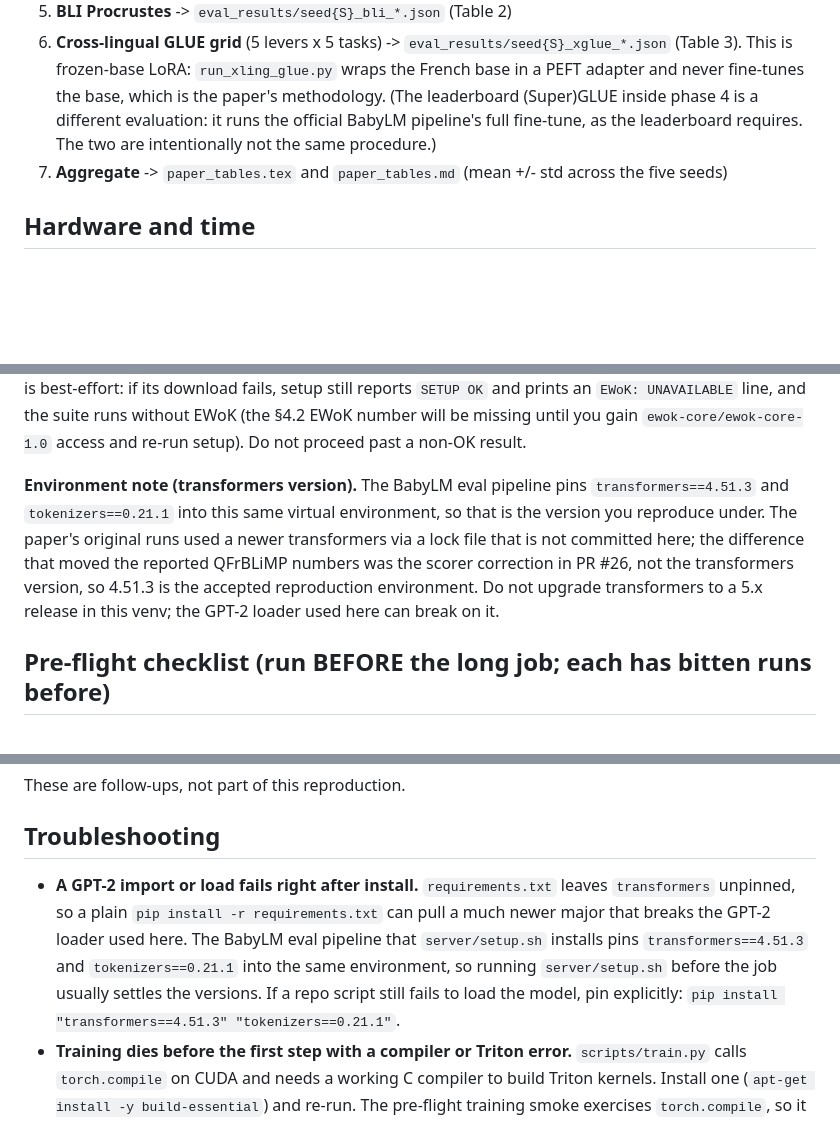
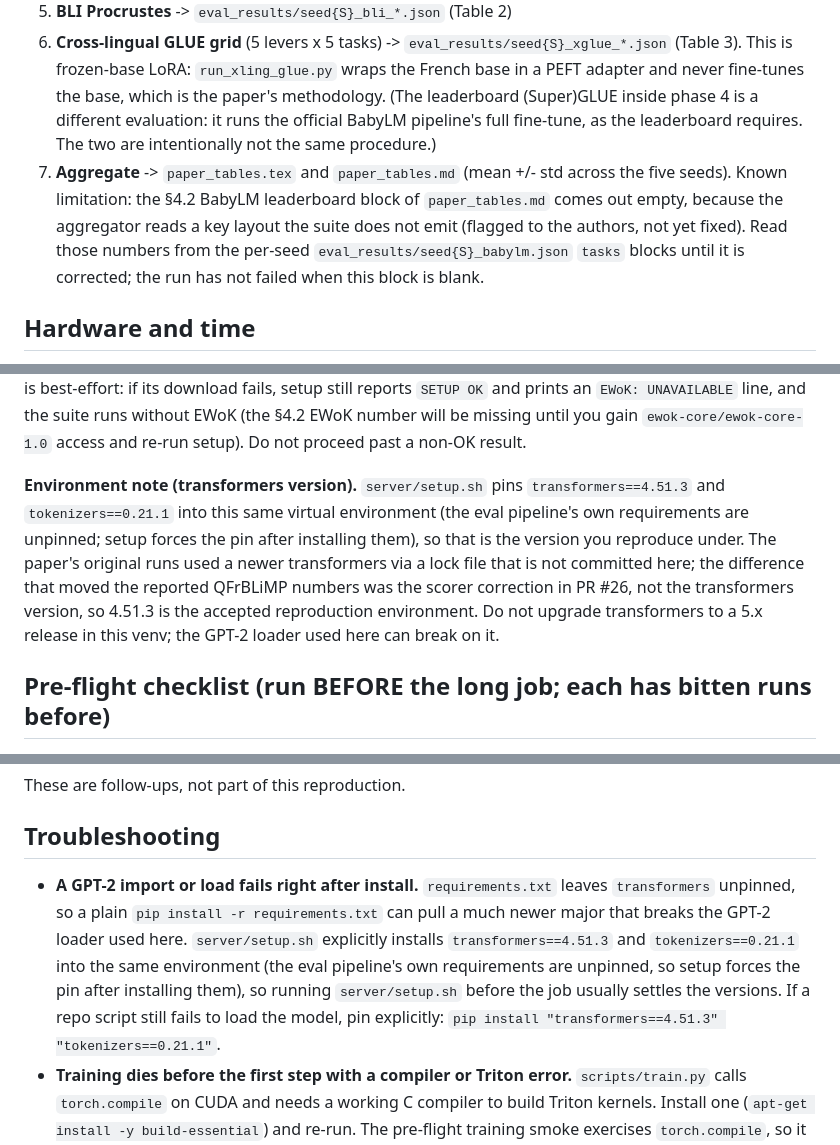
Before and after one commit to adamzwasserman/babylm, a Markdown page: server/RUNBOOK.md, 3 parts joined by grey strips. Drawn GitHub-style; blank space fills up the shorter version.

Commit message:
Runbook: attribute the transformers pin to setup.sh, warn about the empty §4.2 block
Claude fan-out pass: the pin comes from server/setup.sh force-installing the
versions, not the pipeline (whose requirements are unpinned); reworded both
mentions. Gemini pass: the main runbook now warns the agent that the §4.2
BabyLM block of paper_tables.md comes out empty from the known aggregator/suite
key mismatch, and points to the per-seed babylm.json tasks blocks, so a blank
block is not mistaken for failure.

```diff
--- a/server/RUNBOOK.md
+++ b/server/RUNBOOK.md
@@ -14,7 +14,7 @@ It runs the repository's own orchestrator, `scripts/run_paper_part1.sh`, on the
 4. **BabyLM suite** -> `eval_results/seed{S}_babylm.json`. Zero-shot: BLiMP, BLiMP-Supplement, EWoK, entity-tracking, wug adjective-nominalization, wug past-tense, COMPS, and reading (eye-tracking / self-paced). Fine-tune: (Super)GLUE (BoolQ, RTE, MRPC, WSC, MNLI, MultiRC, QQP). (GlobalPIQA is not part of this suite; it was a separate leaderboard-submission task and is not a paper table.)
 5. **BLI Procrustes** -> `eval_results/seed{S}_bli_*.json` (Table 2)
 6. **Cross-lingual GLUE grid** (5 levers x 5 tasks) -> `eval_results/seed{S}_xglue_*.json` (Table 3). This is frozen-base LoRA: `run_xling_glue.py` wraps the French base in a PEFT adapter and never fine-tunes the base, which is the paper's methodology. (The leaderboard (Super)GLUE inside phase 4 is a different evaluation: it runs the official BabyLM pipeline's full fine-tune, as the leaderboard requires. The two are intentionally not the same procedure.)
-7. **Aggregate** -> `paper_tables.tex` and `paper_tables.md` (mean +/- std across the five seeds)
+7. **Aggregate** -> `paper_tables.tex` and `paper_tables.md` (mean +/- std across the five seeds). Known limitation: the §4.2 BabyLM leaderboard block of `paper_tables.md` comes out empty, because the aggregator reads a key layout the suite does not emit (flagged to the authors, not yet fixed). Read those numbers from the per-seed `eval_results/seed{S}_babylm.json` `tasks` blocks until it is corrected; the run has not failed when this block is blank.
 
 ## Hardware and time
 
@@ -51,7 +51,7 @@ bash server/setup.sh                    # corpus + tokenizer + eval-pipeline dat
 
 `server/setup.sh` is idempotent. It downloads the published French corpus to `corpus/final/train_french.txt`, builds the shared 50k tokenizer at `models/tokenizer/`, verifies the GLUE and BLI data that ship in the repo, and clones the BabyLM eval pipeline plus its OSF data for the suite phase. It prints `SETUP OK` when the required inputs (corpus, tokenizer, repo-shipped data, and the eval-pipeline data) are present, and separately reports whether the gated EWoK subset was generated. EWoK is best-effort: if its download fails, setup still reports `SETUP OK` and prints an `EWoK: UNAVAILABLE` line, and the suite runs without EWoK (the §4.2 EWoK number will be missing until you gain `ewok-core/ewok-core-1.0` access and re-run setup). Do not proceed past a non-OK result.
 
-**Environment note (transformers version).** The BabyLM eval pipeline pins `transformers==4.51.3` and `tokenizers==0.21.1` into this same virtual environment, so that is the version you reproduce under. The paper's original runs used a newer transformers via a lock file that is not committed here; the difference that moved the reported QFrBLiMP numbers was the scorer correction in PR #26, not the transformers version, so 4.51.3 is the accepted reproduction environment. Do not upgrade transformers to a 5.x release in this venv; the GPT-2 loader used here can break on it.
+**Environment note (transformers version).** `server/setup.sh` pins `transformers==4.51.3` and `tokenizers==0.21.1` into this same virtual environment (the eval pipeline's own requirements are unpinned; setup forces the pin after installing them), so that is the version you reproduce under. The paper's original runs used a newer transformers via a lock file that is not committed here; the difference that moved the reported QFrBLiMP numbers was the scorer correction in PR #26, not the transformers version, so 4.51.3 is the accepted reproduction environment. Do not upgrade transformers to a 5.x release in this venv; the GPT-2 loader used here can break on it.
 
 ## Pre-flight checklist (run BEFORE the long job; each has bitten runs before)
 
@@ -151,7 +151,7 @@ These are follow-ups, not part of this reproduction.
 
 ## Troubleshooting
 
-- **A GPT-2 import or load fails right after install.** `requirements.txt` leaves `transformers` unpinned, so a plain `pip install -r requirements.txt` can pull a much newer major that breaks the GPT-2 loader used here. The BabyLM eval pipeline that `server/setup.sh` installs pins `transformers==4.51.3` and `tokenizers==0.21.1` into the same environment, so running `server/setup.sh` before the job usually settles the versions. If a repo script still fails to load the model, pin explicitly: `pip install "transformers==4.51.3" "tokenizers==0.21.1"`.
+- **A GPT-2 import or load fails right after install.** `requirements.txt` leaves `transformers` unpinned, so a plain `pip install -r requirements.txt` can pull a much newer major that breaks the GPT-2 loader used here. `server/setup.sh` explicitly installs `transformers==4.51.3` and `tokenizers==0.21.1` into the same environment (the eval pipeline's own requirements are unpinned, so setup forces the pin after installing them), so running `server/setup.sh` before the job usually settles the versions. If a repo script still fails to load the model, pin explicitly: `pip install "transformers==4.51.3" "tokenizers==0.21.1"`.
 - **Training dies before the first step with a compiler or Triton error.** `scripts/train.py` calls `torch.compile` on CUDA and needs a working C compiler to build Triton kernels. Install one (`apt-get install -y build-essential`) and re-run. The pre-flight training smoke exercises `torch.compile`, so it catches this before the full run.
 - **Phase 4 crashes at import with `torchvision::nms does not exist`.** This is a torch/torchvision version mismatch dragged in alongside the eval-pipeline install; the text eval never uses vision. Remove it and re-run the phase: `pip uninstall -y torchvision`.
 - **GLUE fine-tuning fails with "tokenizer does not have a padding token".** This is handled automatically: `scripts/eval_babylm_suite.py` idempotently patches the pipeline's `finetune/trainer.py` to set a `pad_token` (eos, then unk) on first run. If you see this, you invoked a pipeline script directly instead of through the wrapper. Run phase 4 via the orchestrator (or `scripts/eval_babylm_suite.py`) so the patch is applied.
```
